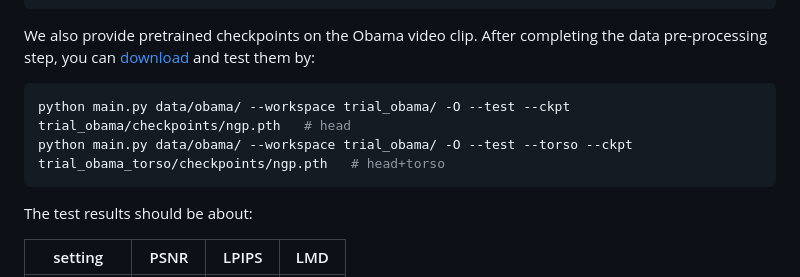
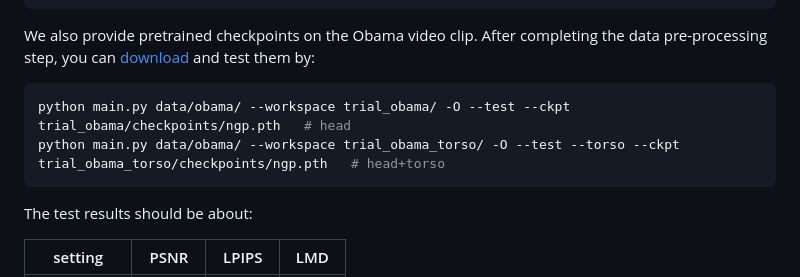
Before and after one commit to Fictionarry/ER-NeRF, a Markdown page: readme.md, the part around the change. GitHub-like rendering.

````diff
--- a/readme.md
+++ b/readme.md
@@ -55,7 +55,7 @@ We also provide pretrained checkpoints on the Obama video clip. After completing
 
 ```bash
 python main.py data/obama/ --workspace trial_obama/ -O --test --ckpt trial_obama/checkpoints/ngp.pth   # head
-python main.py data/obama/ --workspace trial_obama/ -O --test --torso --ckpt trial_obama_torso/checkpoints/ngp.pth   # head+torso
+python main.py data/obama/ --workspace trial_obama_torso/ -O --test --torso --ckpt trial_obama_torso/checkpoints/ngp.pth   # head+torso
 ```
 
 The test results should be about:
````
